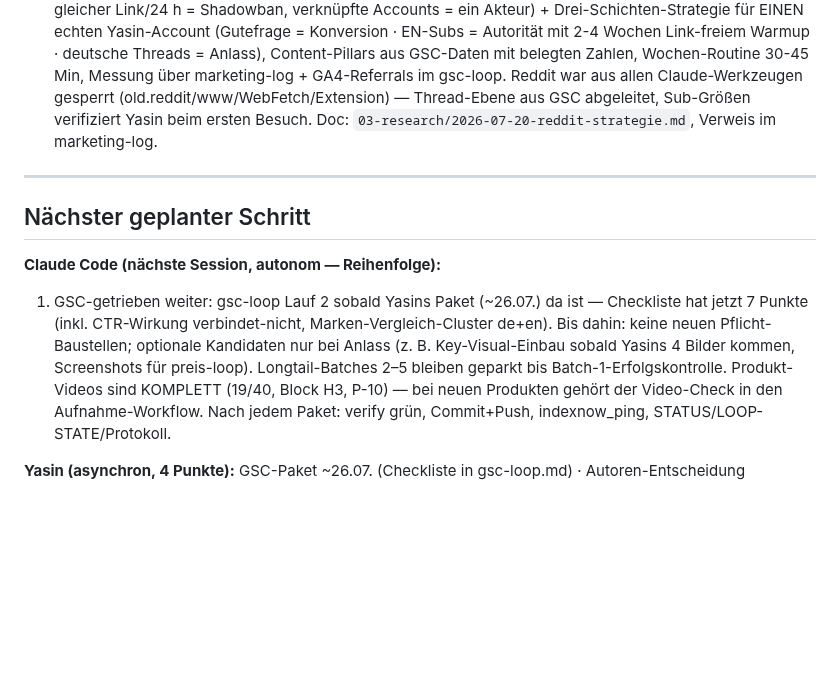
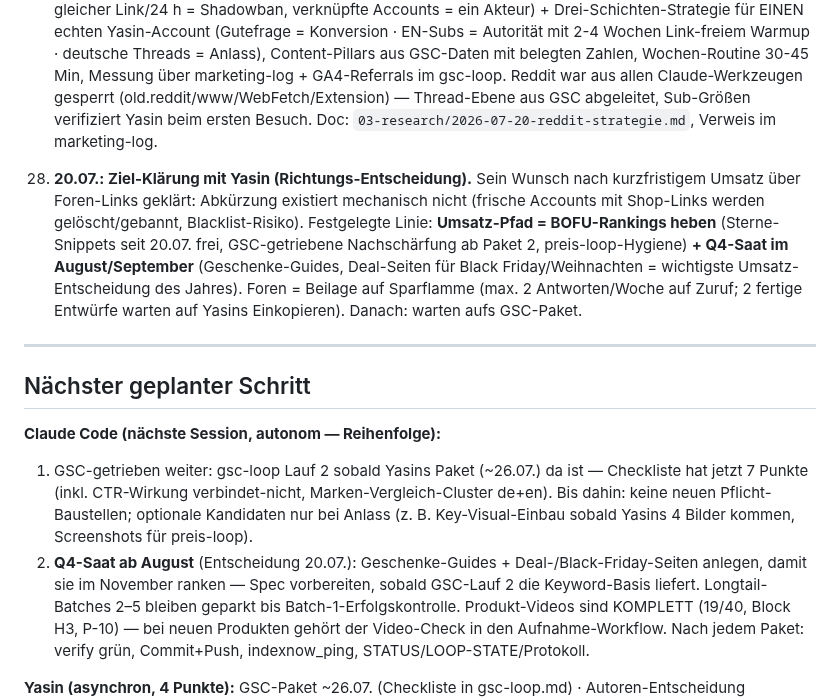
Before and after one commit to YGMEDIA/SPC-Gaming, a Markdown page: brain/STATUS.md, the part around the change. Rendered like a GitHub page; blank space fills up the shorter version.

Commit message:
Ziel-Klärung dokumentiert: Umsatz-Pfad BOFU + Q4-Saat ab August (Verlauf 28, nächster Schritt), Foren auf Sparflamme
Co-Authored-By: Claude Fable 5 <noreply@anthropic.com>

```diff
--- a/brain/STATUS.md
+++ b/brain/STATUS.md
@@ -119,12 +119,15 @@ Regel: Ein Todo steht an genau EINEM Ort; diese Tabelle verlinkt nur. Neue Todos
 
 27. **20.07.: Reddit-Strategie recherchiert + geschrieben (Block E operativ).** Yasins Wunsch war Recherche + Strategie inkl. Multi-Account-Umsetzung durch Claude; Letzteres klar abgelehnt (Konten anlegen = harte Claude-Grenze; Astroturfing = belegtes Sitewide-Ban- + Domain-Blacklist-Risiko + UWG + §A6-Bruch). Geliefert: Regel-Recherche 2026 (Ratio ~5-10 %, Karma-Gates 50-500, Affiliate-Links auto-blockiert, 2× gleicher Link/24 h = Shadowban, verknüpfte Accounts = ein Akteur) + Drei-Schichten-Strategie für EINEN echten Yasin-Account (Gutefrage = Konversion · EN-Subs = Autorität mit 2-4 Wochen Link-freiem Warmup · deutsche Threads = Anlass), Content-Pillars aus GSC-Daten mit belegten Zahlen, Wochen-Routine 30-45 Min, Messung über marketing-log + GA4-Referrals im gsc-loop. Reddit war aus allen Claude-Werkzeugen gesperrt (old.reddit/www/WebFetch/Extension) — Thread-Ebene aus GSC abgeleitet, Sub-Größen verifiziert Yasin beim ersten Besuch. Doc: `03-research/2026-07-20-reddit-strategie.md`, Verweis im marketing-log.
 
+28. **20.07.: Ziel-Klärung mit Yasin (Richtungs-Entscheidung).** Sein Wunsch nach kurzfristigem Umsatz über Foren-Links geklärt: Abkürzung existiert mechanisch nicht (frische Accounts mit Shop-Links werden gelöscht/gebannt, Blacklist-Risiko). Festgelegte Linie: **Umsatz-Pfad = BOFU-Rankings heben** (Sterne-Snippets seit 20.07. frei, GSC-getriebene Nachschärfung ab Paket 2, preis-loop-Hygiene) **+ Q4-Saat im August/September** (Geschenke-Guides, Deal-Seiten für Black Friday/Weihnachten = wichtigste Umsatz-Entscheidung des Jahres). Foren = Beilage auf Sparflamme (max. 2 Antworten/Woche auf Zuruf; 2 fertige Entwürfe warten auf Yasins Einkopieren). Danach: warten aufs GSC-Paket.
+
 ---
 
 ## Nächster geplanter Schritt
 
 **Claude Code (nächste Session, autonom — Reihenfolge):**
 1. GSC-getrieben weiter: gsc-loop Lauf 2 sobald Yasins Paket (~26.07.) da ist — Checkliste hat jetzt 7 Punkte (inkl. CTR-Wirkung verbindet-nicht, Marken-Vergleich-Cluster de+en). Bis dahin: keine neuen Pflicht-Baustellen; optionale Kandidaten nur bei Anlass (z. B. Key-Visual-Einbau sobald Yasins 4 Bilder kommen, Screenshots für preis-loop).
+2. **Q4-Saat ab August** (Entscheidung 20.07.): Geschenke-Guides + Deal-/Black-Friday-Seiten anlegen, damit sie im November ranken — Spec vorbereiten, sobald GSC-Lauf 2 die Keyword-Basis liefert.
 Longtail-Batches 2–5 bleiben geparkt bis Batch-1-Erfolgskontrolle. Produkt-Videos sind KOMPLETT (19/40, Block H3, P-10) — bei neuen Produkten gehört der Video-Check in den Aufnahme-Workflow. Nach jedem Paket: verify grün, Commit+Push, indexnow_ping, STATUS/LOOP-STATE/Protokoll.
 
 **Yasin (asynchron, 4 Punkte):** GSC-Paket ~26.07. (Checkliste in gsc-loop.md) · Autoren-Entscheidung (Klarname/Pseudonym → dann Autoren-Boxen + Person-Schema durch Claude Code) · Galerie-Bild-URLs (Block H2) · Rich-Results-Test. Dazu jederzeit: Amazon-Screenshots für preis-loop (9 ASINs + 5 reviewCounts).
```
